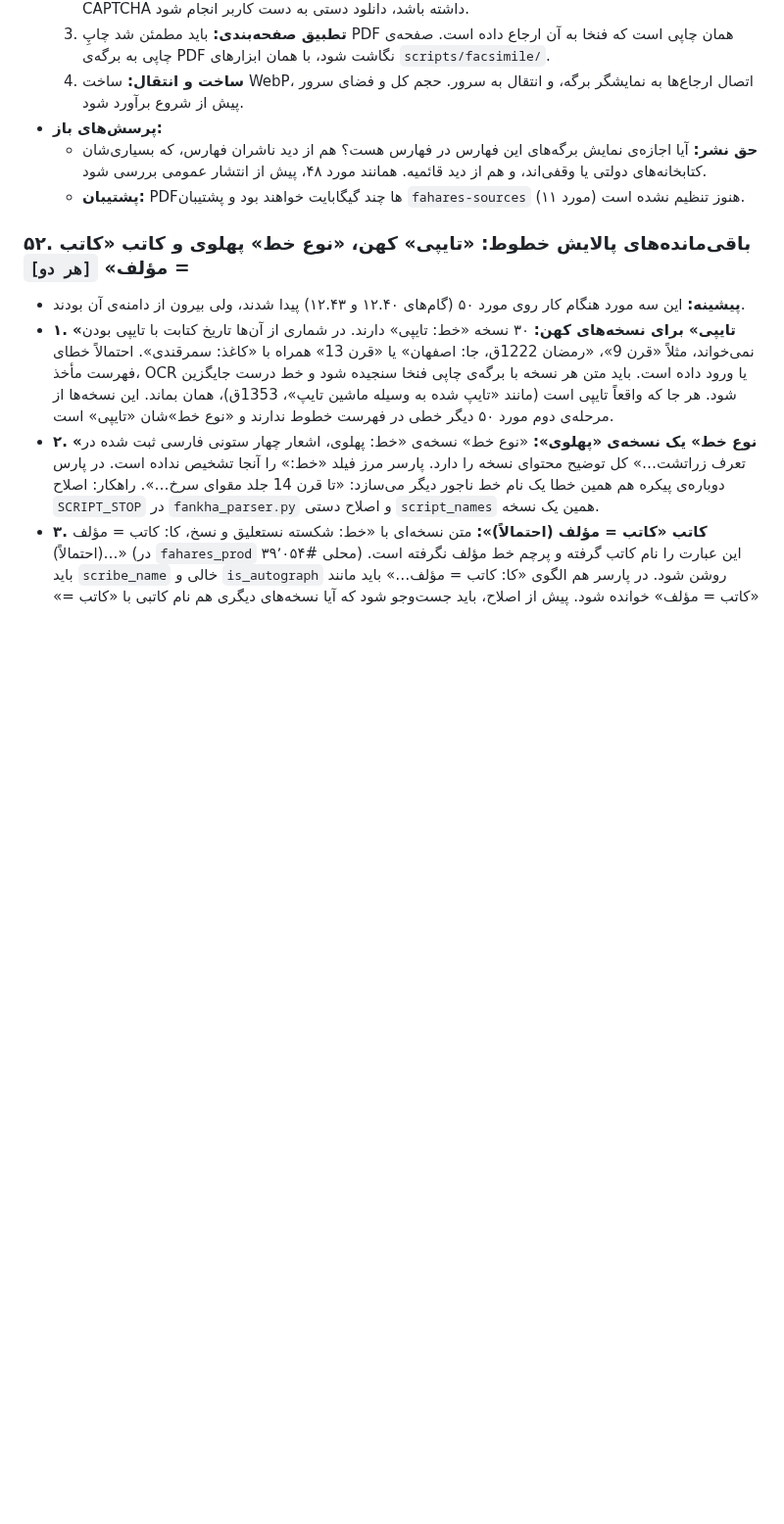
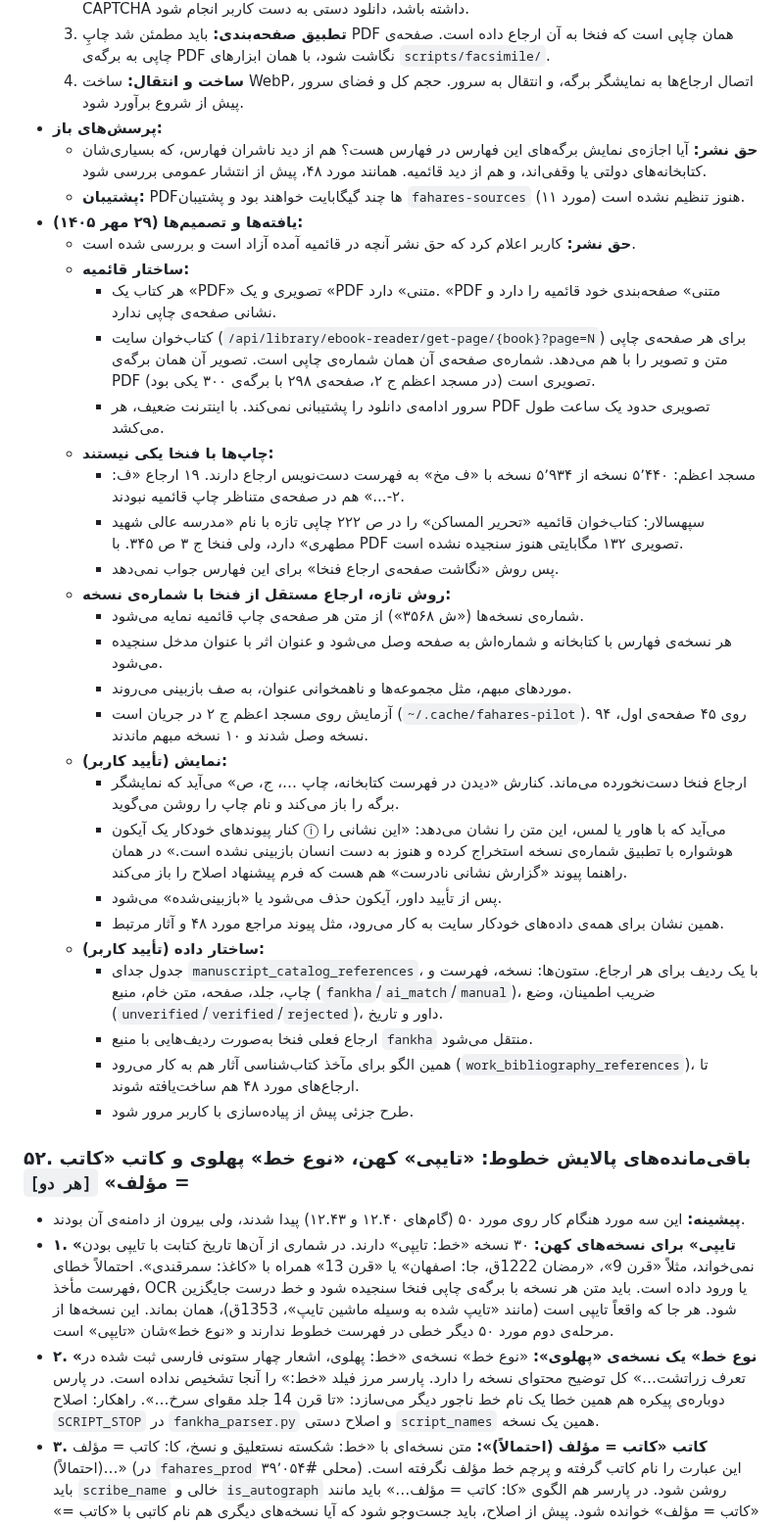
Before and after one commit to fahares/fahares, a Markdown page: docs/BACKLOG.md, the part around the change. Shown at 98% size. Drawn GitHub-style; blank space fills up the shorter version.

Commit message:
docs(backlog): ghaemiyeh findings, shelfmark matching approach, ai-match badge and catalog references table (item 51)

```diff
--- a/docs/BACKLOG.md
+++ b/docs/BACKLOG.md
@@ -421,6 +421,31 @@
 - **پرسش‌های باز:**
   - **حق نشر:** آیا اجازه‌ی نمایش برگه‌های این فهارس در فهارس هست؟ هم از دید ناشران فهارس، که بسیاری‌شان کتابخانه‌های دولتی یا وقفی‌اند، و هم از دید قائمیه. همانند مورد ۴۸، پیش از انتشار عمومی بررسی شود.
   - **پشتیبان:** PDFها چند گیگابایت خواهند بود و پشتیبان `fahares-sources` هنوز تنظیم نشده است (مورد ۱۱).
+- **یافته‌ها و تصمیم‌ها (۲۹ مهر ۱۴۰۵):**
+  - **حق نشر:** کاربر اعلام کرد که حق نشر آنچه در قائمیه آمده آزاد است و بررسی شده است.
+  - **ساختار قائمیه:**
+    - هر کتاب یک «PDF» تصویری و یک «PDF متنی» دارد. «PDF متنی» صفحه‌بندی خود قائمیه را دارد و نشانی صفحه‌ی چاپی ندارد.
+    - کتاب‌خوان سایت (`/api/library/ebook-reader/get-page/{book}?page=N`) برای هر صفحه‌ی چاپی متن و تصویر را با هم می‌دهد. شماره‌ی صفحه‌ی آن همان شماره‌ی چاپی است. تصویر آن همان برگه‌ی PDF تصویری است (در مسجد اعظم ج ۲، صفحه‌ی ۲۹۸ با برگه‌ی ۳۰۰ یکی بود).
+    - سرور ادامه‌ی دانلود را پشتیبانی نمی‌کند. با اینترنت ضعیف، هر PDF تصویری حدود یک ساعت طول می‌کشد.
+  - **چاپ‌ها با فنخا یکی نیستند:**
+    - مسجد اعظم: ۵٬۴۴۰ نسخه از ۵٬۹۳۴ نسخه با «ف مخ» به فهرست دست‌نویس ارجاع دارند. ۱۹ ارجاع «ف: ۲-...» هم در صفحه‌ی متناظر چاپ قائمیه نبودند.
+    - سپهسالار: کتاب‌خوان قائمیه «تحریر المساکن» را در ص ۲۲۲ چاپی تازه با نام «مدرسه عالی شهید مطهری» دارد، ولی فنخا ج ۳ ص ۳۴۵. با PDF تصویری ۱۳۲ مگابایتی هنوز سنجیده نشده است.
+    - پس روش «نگاشت صفحه‌ی ارجاع فنخا» برای این فهارس جواب نمی‌دهد.
+  - **روش تازه، ارجاع مستقل از فنخا با شماره‌ی نسخه:**
+    - شماره‌ی نسخه‌ها («ش ۳۵۶۸») از متن هر صفحه‌ی چاپ قائمیه نمایه می‌شود.
+    - هر نسخه‌ی فهارس با کتابخانه و شماره‌اش به صفحه وصل می‌شود و عنوان اثر با عنوان مدخل سنجیده می‌شود.
+    - موردهای مبهم، مثل مجموعه‌ها و ناهمخوانی عنوان، به صف بازبینی می‌روند.
+    - آزمایش روی مسجد اعظم ج ۲ در جریان است (`~/.cache/fahares-pilot`). روی ۴۵ صفحه‌ی اول، ۹۴ نسخه وصل شدند و ۱۰ نسخه مبهم ماندند.
+  - **نمایش (تأیید کاربر):**
+    - ارجاع فنخا دست‌نخورده می‌ماند. کنارش «دیدن در فهرست کتابخانه، چاپ …، ج، ص» می‌آید که نمایشگر برگه را باز می‌کند و نام چاپ را روشن می‌گوید.
+    - کنار پیوندهای خودکار یک آیکون ⓘ می‌آید که با هاور یا لمس، این متن را نشان می‌دهد: «این نشانی را هوشواره با تطبیق شماره‌ی نسخه استخراج کرده و هنوز به دست انسان بازبینی نشده است.» در همان راهنما پیوند «گزارش نشانی نادرست» هم هست که فرم پیشنهاد اصلاح را باز می‌کند.
+    - پس از تأیید داور، آیکون حذف می‌شود یا «بازبینی‌شده» می‌شود.
+    - همین نشان برای همه‌ی داده‌های خودکار سایت به کار می‌رود، مثل پیوند مراجع مورد ۴۸ و آثار مرتبط.
+  - **ساختار داده (تأیید کاربر):**
+    - جدول جدای `manuscript_catalog_references`، با یک ردیف برای هر ارجاع. ستون‌ها: نسخه، فهرست و چاپ، جلد، صفحه، متن خام، منبع (`fankha`/`ai_match`/`manual`)، ضریب اطمینان، وضع (`unverified`/`verified`/`rejected`)، داور و تاریخ.
+    - ارجاع فعلی فنخا به‌صورت ردیف‌هایی با منبع `fankha` منتقل می‌شود.
+    - همین الگو برای مآخذ کتاب‌شناسی آثار هم به کار می‌رود (`work_bibliography_references`)، تا ارجاع‌های مورد ۴۸ هم ساخت‌یافته شوند.
+    - طرح جزئی پیش از پیاده‌سازی با کاربر مرور شود.
 
 ### ۵۲. باقی‌مانده‌های پالایش خطوط: «تایپی» کهن، «نوع خط» پهلوی و کاتب «کاتب = مؤلف» `[هر دو]`
 - **پیشینه:** این سه مورد هنگام کار روی مورد ۵۰ (گام‌های ۱۲.۴۰ و ۱۲.۴۳) پیدا شدند، ولی بیرون از دامنه‌ی آن بودند.
```
